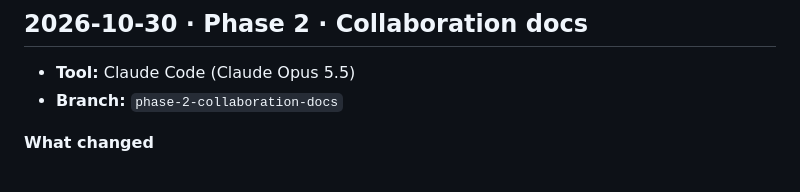
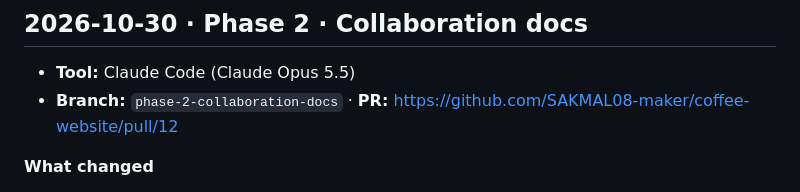
Before and after one commit to SAKMAL08-maker/coffee-website, a Markdown page: docs/ai-logs/CHANGELOG-AI.md, the part around the change. Rendered like a GitHub page.

Commit message:
docs: link Phase 2 PR in AI changelog
Co-Authored-By: Claude Opus 5.5 <noreply@anthropic.com>

```diff
--- a/docs/ai-logs/CHANGELOG-AI.md
+++ b/docs/ai-logs/CHANGELOG-AI.md
@@ -79,7 +79,7 @@ Append-only. Format and rules: [README.md](README.md).
 ## 2026-10-30 · Phase 2 · Collaboration docs
 
 - **Tool:** Claude Code (Claude Opus 5.5)
-- **Branch:** `phase-2-collaboration-docs`
+- **Branch:** `phase-2-collaboration-docs` · **PR:** https://github.com/SAKMAL08-maker/coffee-website/pull/12
 
 **What changed**
 
```
